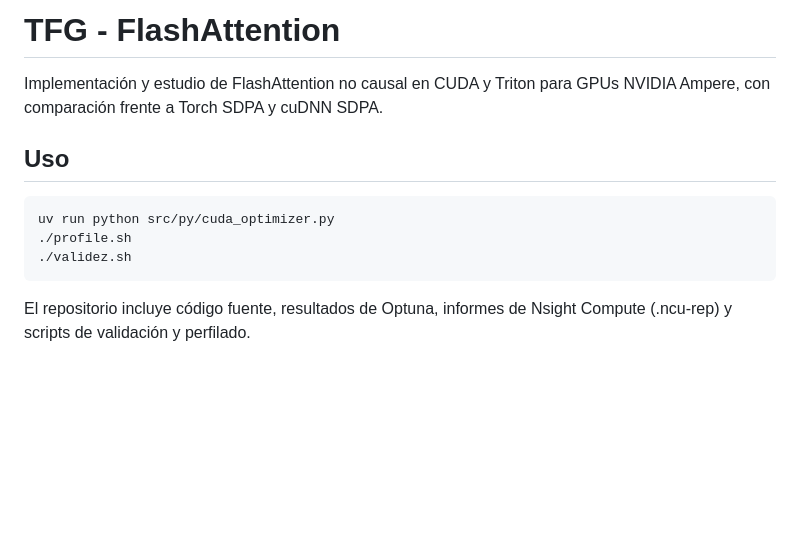
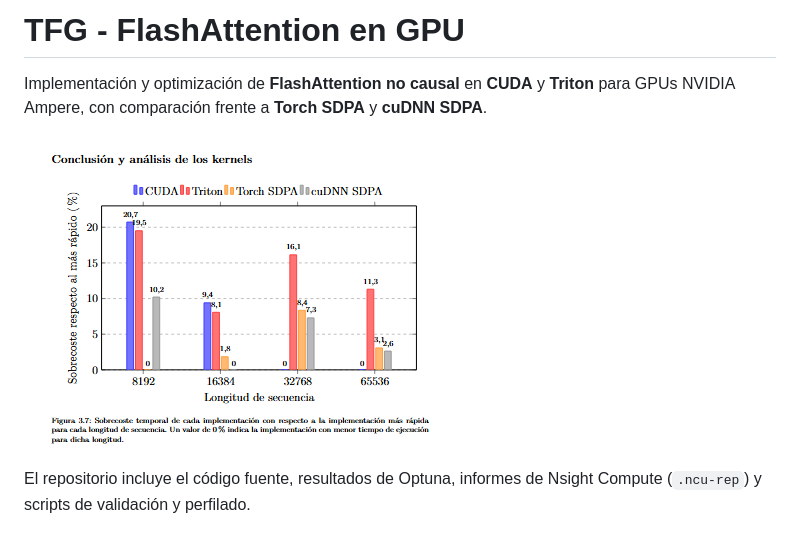
Before and after one commit to angelMDUex/TFG-FlashAttention, a Markdown page: README.md, the part around the change. GitHub-like rendering; pictures changed too: flashattention_resultado_tfg.png (added); blank space fills up the shorter version.

````diff
--- a/README.md
+++ b/README.md
@@ -1,12 +1,7 @@
-# TFG - FlashAttention
+# TFG - FlashAttention en GPU
 
-Implementación y estudio de FlashAttention no causal en CUDA y Triton para GPUs NVIDIA Ampere, con comparación frente a Torch SDPA y cuDNN SDPA.
+Implementación y optimización de **FlashAttention no causal** en **CUDA** y **Triton** para GPUs NVIDIA Ampere, con comparación frente a **Torch SDPA** y **cuDNN SDPA**.
 
-## Uso
+![Sobrecoste temporal respecto a la implementación más rápida](flashattention_resultado_tfg.png)
 
-```bash
-uv run python src/py/cuda_optimizer.py
-./profile.sh
-./validez.sh
-```
-El repositorio incluye código fuente, resultados de Optuna, informes de Nsight Compute (.ncu-rep) y scripts de validación y perfilado.
+El repositorio incluye el código fuente, resultados de Optuna, informes de Nsight Compute (`.ncu-rep`) y scripts de validación y perfilado.
````
Also changed, not shown: docs/objetivos.md (deleted, +0 -11 lines), docs/particionado_q.md (deleted, +0 -2 lines), docs/uso_registros.md (deleted, +0 -488 lines), 8 other files.
